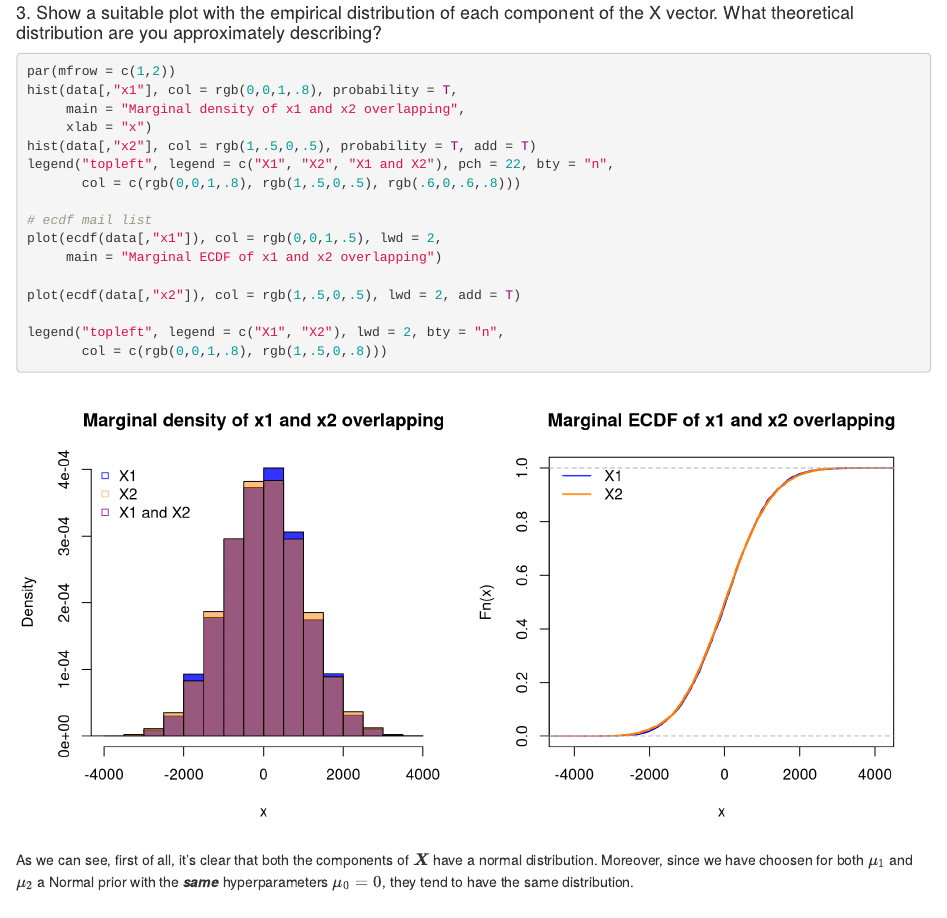
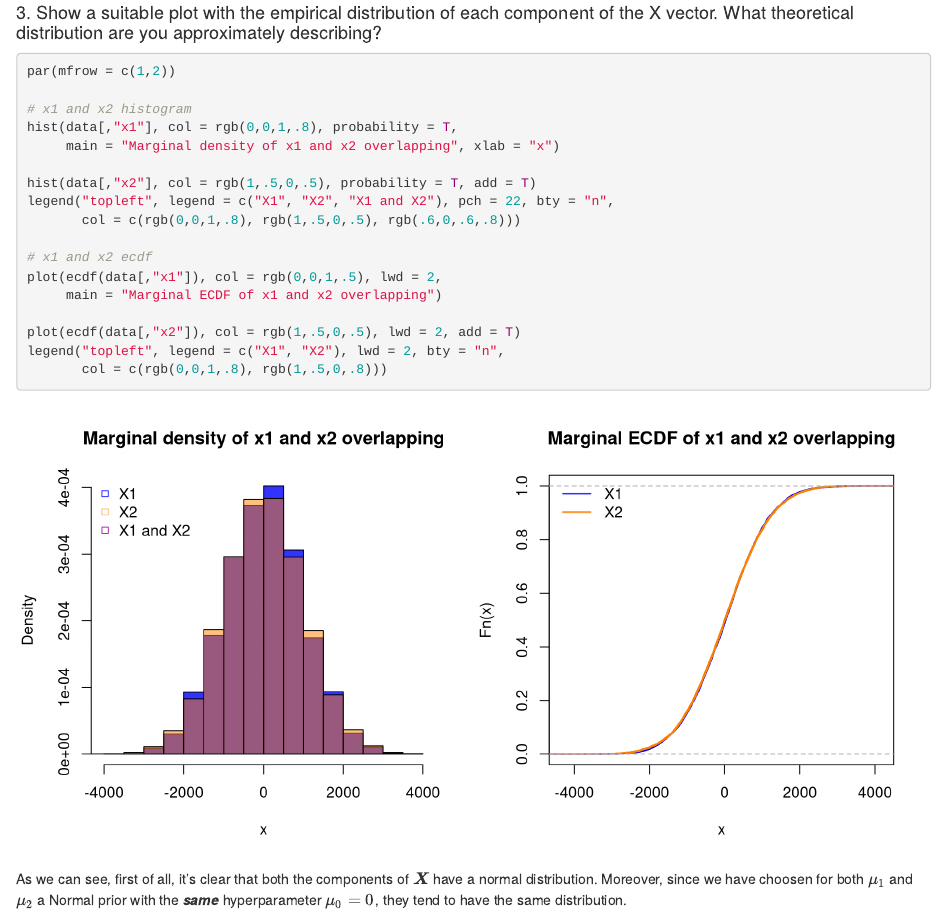
Before and after one commit to Wuj94/SDSHW3, an R Markdown document (hw-03.Rmd): the page in a window 1100 px wide, from 3940 px down. Rendered offline with R 4.5, knitr and Pandoc, with nearby package versions; code that draws random numbers runs with fixed seeds of ours; some code elsewhere in the file could not run offline.

Commit message:
corretto qualche parola

````diff
--- a/hw-03.Rmd
+++ b/hw-03.Rmd
@@ -233,26 +233,25 @@ for(i in 1:n){
 
 ```{r, fig.align='center', fig.width=10}
 par(mfrow = c(1,2))
+
+# x1 and x2 histogram
 hist(data[,"x1"], col = rgb(0,0,1,.8), probability = T,
-     main = "Marginal density of x1 and x2 overlapping",
-     xlab = "x")
+     main = "Marginal density of x1 and x2 overlapping", xlab = "x")
+
 hist(data[,"x2"], col = rgb(1,.5,0,.5), probability = T, add = T)
 legend("topleft", legend = c("X1", "X2", "X1 and X2"), pch = 22, bty = "n",
        col = c(rgb(0,0,1,.8), rgb(1,.5,0,.5), rgb(.6,0,.6,.8)))
 
-# ecdf mail list
+# x1 and x2 ecdf
 plot(ecdf(data[,"x1"]), col = rgb(0,0,1,.5), lwd = 2,
      main = "Marginal ECDF of x1 and x2 overlapping")
 
 plot(ecdf(data[,"x2"]), col = rgb(1,.5,0,.5), lwd = 2, add = T)
-
 legend("topleft", legend = c("X1", "X2"), lwd = 2, bty = "n",
        col = c(rgb(0,0,1,.8), rgb(1,.5,0,.8)))
 
 ```
 
-As we can see, first of all, it's clear that both the components of $\boldsymbol{X}$ have a normal distribution. Moreover, since we have choosen for both $\mu_1$ and $\mu_2$ a Normal prior with the ***same*** hyperparameters $\mu_0 = 0$, they tend to have the same distribution.
+As we can see, first of all, it's clear that both the components of $\boldsymbol{X}$ have a normal distribution. Moreover, since we have choosen for both $\mu_1$ and $\mu_2$ a Normal prior with the ***same*** hyperparameter $\mu_0 = 0$, they tend to have the same distribution.
 
 ---
-
----
````
